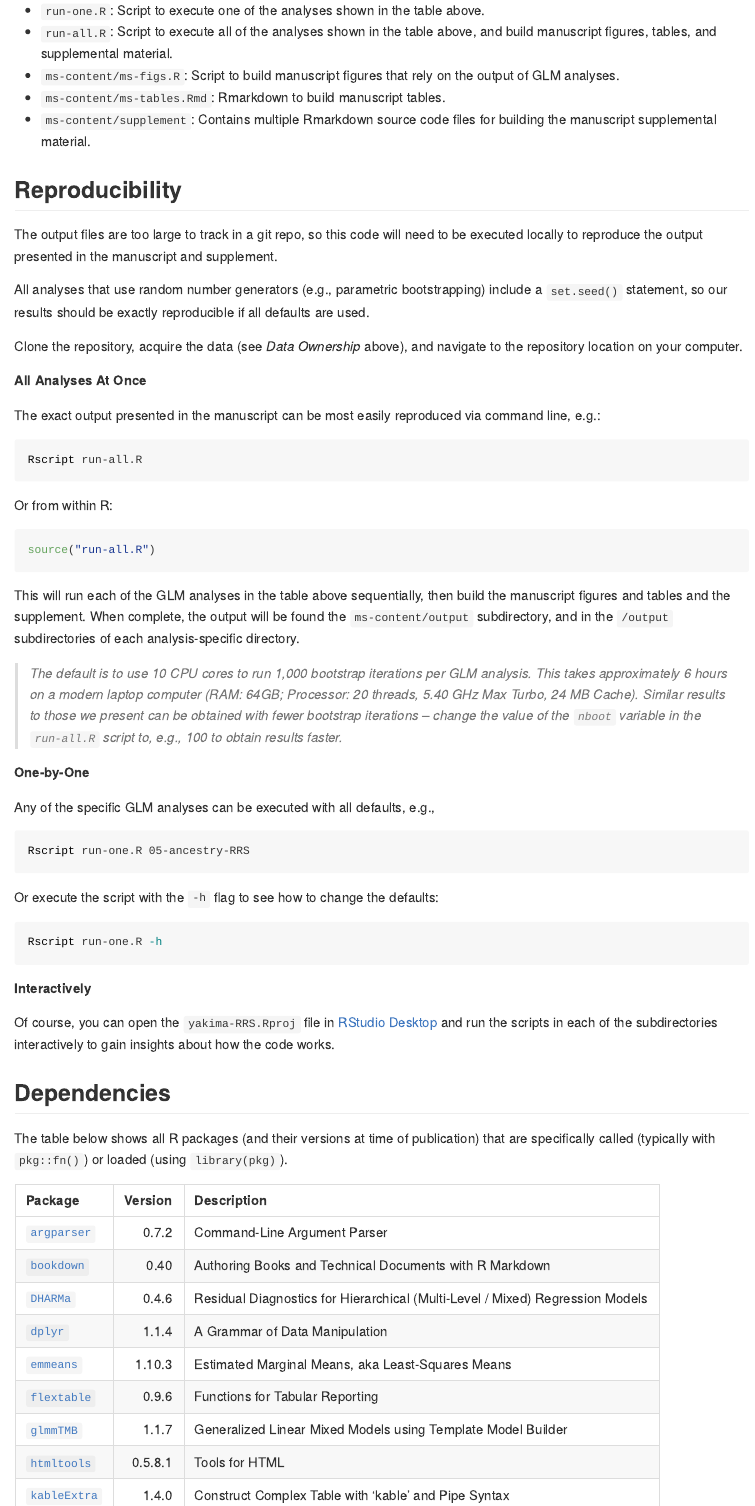
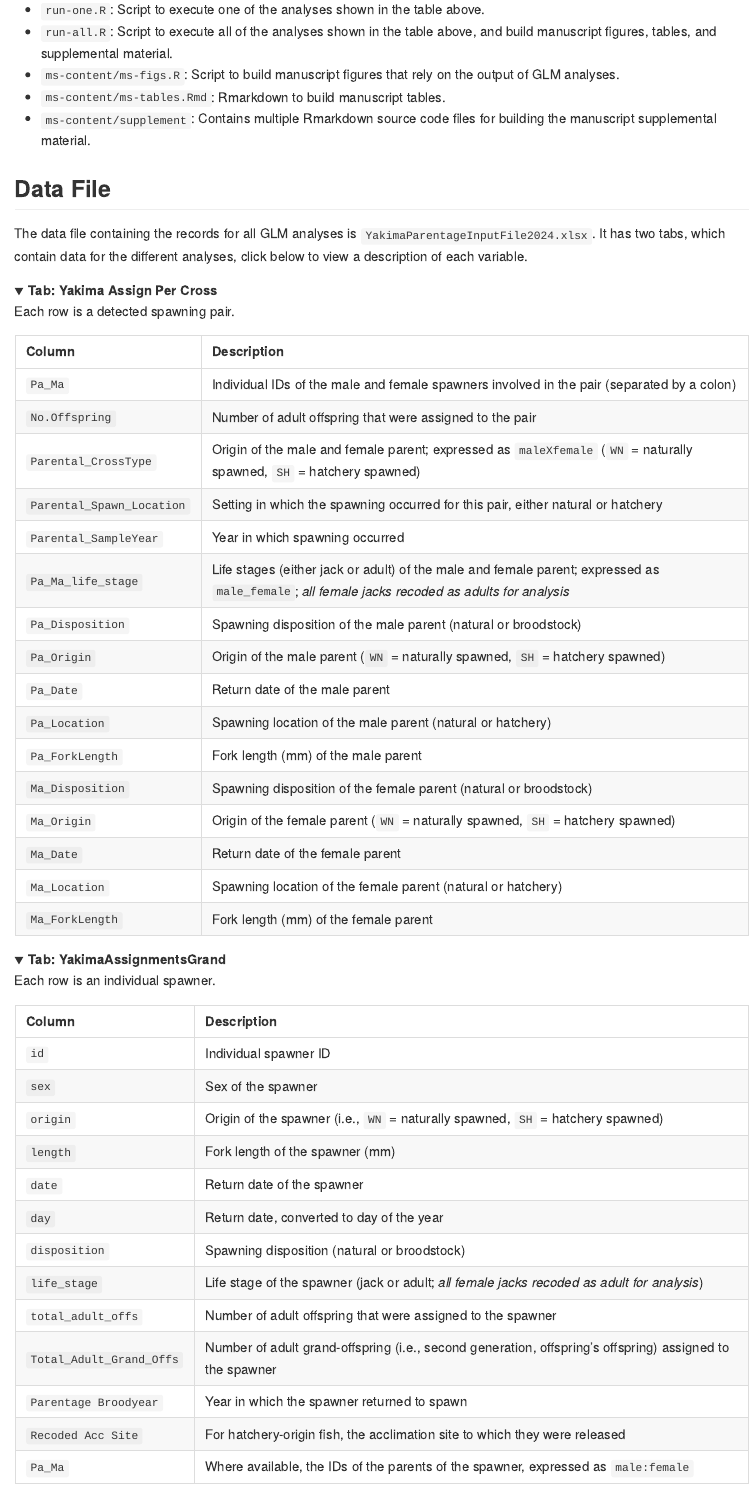
Before and after one commit to bstaton1/yakima-RRS, an R Markdown document (README.Rmd): the page in a window 1100 px wide, from 1070 px down before the commit and from 930 px down after it, so that both start at the same text. The pictures show the output file README.md that the author committed with the source, drawn offline in the style of GitHub; folded parts are opened; long lines of code are wrapped; badge pictures from the web are left out.

Commit message:
Update data descriptions in README

````diff
--- a/README.Rmd
+++ b/README.Rmd
@@ -49,13 +44,77 @@ Additional scripts include:
 * `ms-content/ms-tables.Rmd`: Rmarkdown to build manuscript tables.
 * `ms-content/supplement`: Contains multiple Rmarkdown source code files for building the manuscript supplemental material.
 
+## Data File
+
+The data file containing the records for all GLM analyses is `YakimaParentageInputFile2024.xlsx`.
+It has two tabs, which contain data for the different analyses, click below to view a description of each variable.
+
+<details>
+  <summary><b>Tab: Yakima Assign Per Cross</b></summary>
+
+Each row is a detected spawning pair.
+
+```{r}
+tab = matrix(c(
+  "`Pa_Ma`",                    "Individual IDs of the male and female spawners involved in the pair (separated by a colon)",
+  "`No.Offspring`",             "Number of adult offspring that were assigned to the pair",
+  "`Parental_CrossType`",       "Origin of the male and female parent; expressed as `maleXfemale` (`WN` = naturally spawned, `SH` = hatchery spawned)",
+  "`Parental_Spawn_Location`",  "Setting in which the spawning occurred for this pair, either natural or hatchery",
+  "`Parental_SampleYear`",      "Year in which spawning occurred",
+  "`Pa_Ma_life_stage`",         "Life stages (either jack or adult) of the male and female parent; expressed as `male_female`; _all female jacks recoded as adults for analysis_",
+  "`Pa_Disposition`",           "Spawning disposition of the male parent (natural or broodstock)",
+  "`Pa_Origin`",                "Origin of the male parent (`WN` = naturally spawned, `SH` = hatchery spawned)",
+  "`Pa_Date`",                  "Return date of the male parent",
+  "`Pa_Location`",              "Spawning location of the male parent (natural or hatchery)",
+  "`Pa_ForkLength`",            "Fork length (mm) of the male parent",
+  "`Ma_Disposition`",           "Spawning disposition of the female parent (natural or broodstock)",
+  "`Ma_Origin`",                "Origin of the female parent (`WN` = naturally spawned, `SH` = hatchery spawned)",
+  "`Ma_Date`",                  "Return date of the female parent",
+  "`Ma_Location`",              "Spawning location of the female parent (natural or hatchery)",
+  "`Ma_ForkLength`",            "Fork length (mm) of the female parent"
+
+), ncol = 2, byrow = TRUE)
+
+knitr::kable(tab, "markdown", col.names = c("Column", "Description"))
+```
+
+</details>
+
+<details>
+  <summary><b>Tab: YakimaAssignmentsGrand</b></summary>
+
+Each row is an individual spawner.
+
+```{r}
+tab = matrix(c(
+  "`id`",                      "Individual spawner ID",
+  "`sex`",                     "Sex of the spawner",
+  "`origin`",                  "Origin of the spawner (i.e., `WN` = naturally spawned, `SH` = hatchery spawned)",
+  "`length`",                  "Fork length of the spawner (mm)",
+  "`date`",                    "Return date of the spawner",
+  "`day`",                     "Return date, converted to day of the year",
+  "`disposition`",             "Spawning disposition (natural or broodstock)",
+  "`life_stage`",              "Life stage of the spawner (jack or adult; _all female jacks recoded as adult for analysis_)",
+  "`total_adult_offs`",        "Number of adult offspring that were assigned to the spawner",
+  "`Total_Adult_Grand_Offs`",  "Number of adult grand-offspring (i.e., second generation, offspring's offspring) assigned to the spawner",
+  "`Parentage Broodyear`",     "Year in which the spawner returned to spawn",
+  "`Recoded Acc Site`",        "For hatchery-origin fish, the acclimation site to which they were released",
+  "`Pa_Ma`",                   "Where available, the IDs of the parents of the spawner, expressed as `male:female`"
+
+), ncol = 2, byrow = TRUE)
+
+knitr::kable(tab, "markdown", col.names = c("Column", "Description"))
+```
+
+</details>
+
 ## Reproducibility
 
 The output files are too large to track in a git repo, so this code will need to be executed locally to reproduce the output presented in the manuscript and supplement.
 
 All analyses that use random number generators (e.g., parametric bootstrapping) include a `set.seed()` statement, so our results should be exactly reproducible if all defaults are used.
 
-Clone the repository, acquire the data (see _Data Ownership_ above), and navigate to the repository location on your computer.
+Clone the repository and navigate to the repository location on your computer.
 
 **All Analyses At Once**
 
````
Also changed, not shown: README.md, README.Rmd (5 more changed lines).
